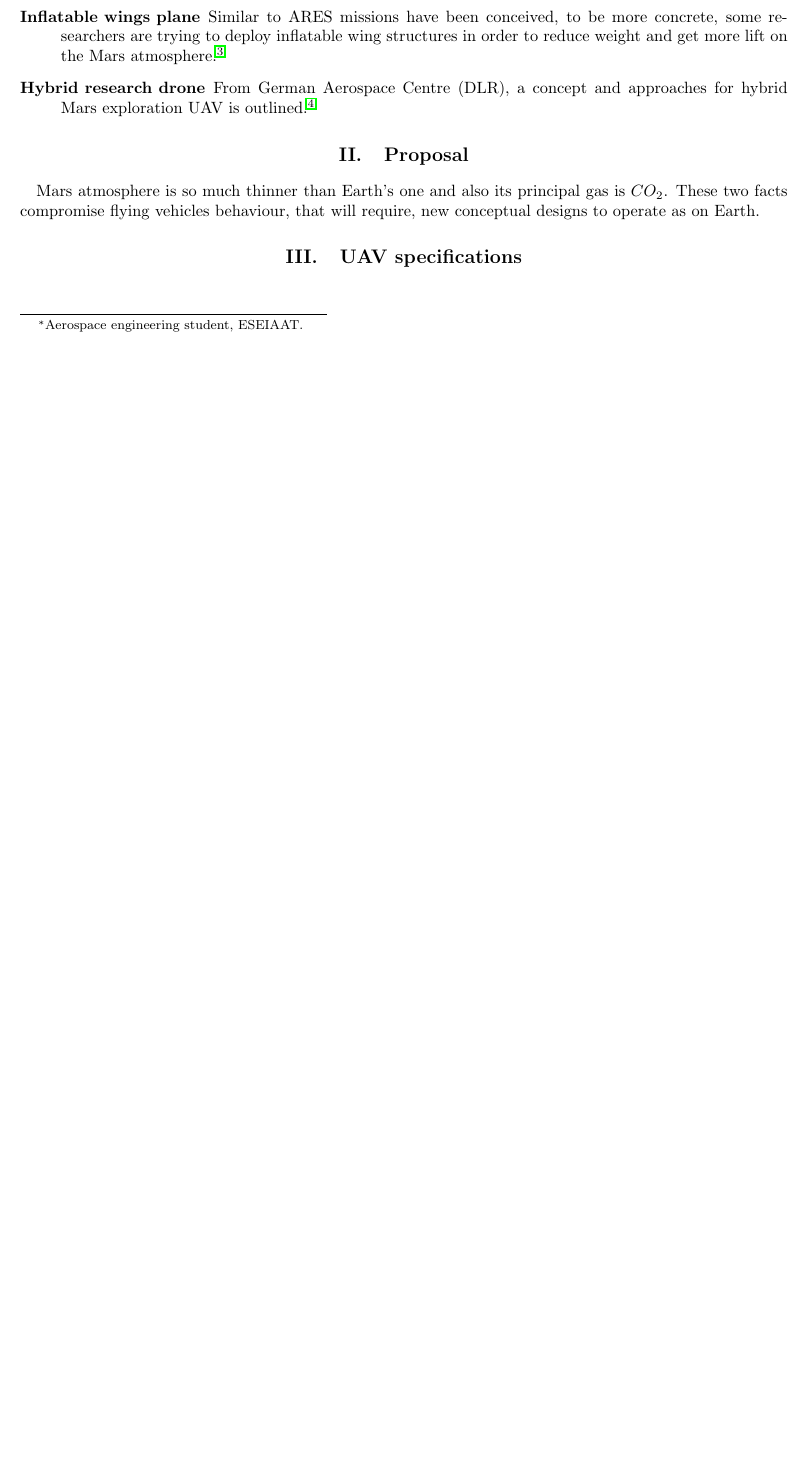
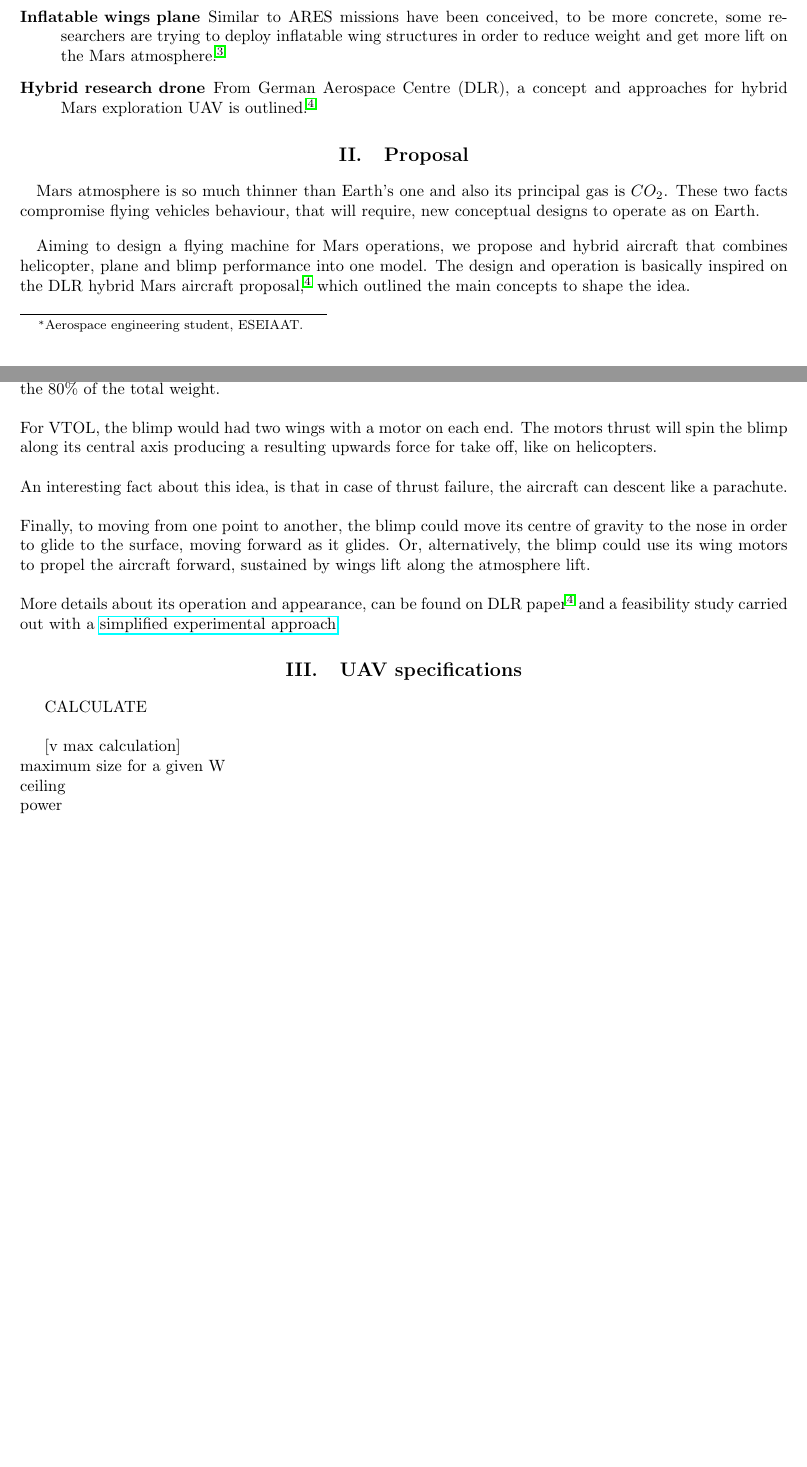
Before and after one commit to AstroProjects/UAV_Sensors-Applications, a LaTeX paper (study.tex, which reads parts/UAV_specifications.tex, parts/proposal.tex): part of page 1 of 2 before the commit and two parts of pages 1 and 2 of 3 after it, the two joined at a grey line, cut so that both start at the same text, the shorter picture padded with empty space. Compiled offline with pdfLaTeX.

Commit message:
only UAV specifications remaining

```diff
--- a/parts/UAV_specifications.tex
+++ b/parts/UAV_specifications.tex
@@ -1 +1,7 @@
 \section{UAV specifications}
+CALCULATE\\
+
+[v max calculation]\\
+maximum size for a given W\\
+ceiling\\
+power\\
--- a/parts/proposal.tex
+++ b/parts/proposal.tex
@@ -1,2 +1,14 @@
 \section{Proposal}
 \paragraph{} Mars atmosphere is so much thinner than Earth's one and also its principal gas is $CO_2$. These two facts compromise flying vehicles behaviour, that will require, new conceptual designs to operate as on Earth.
+
+\paragraph{} Aiming to design a flying machine for Mars operations, we propose and hybrid aircraft that combines helicopter, plane and blimp performance into one model. The design and operation is basically inspired on the DLR hybrid Mars aircraft proposal\cite{Singer2013}, which outlined the main concepts to shape the idea.
+
+\paragraph{} Our idea in common with DLR development\cite{Singer2013}, consist in building a blimp filled with a a gas lighter than $CO_2$. The lift force made by the Mars atmosphere to the blimp because its lower density, should be around the 80\%  of the total weight. \\
+
+\noindent For VTOL, the blimp would had two wings with a motor on each end. The motors thrust will spin the blimp along its central axis producing a resulting upwards force for take off, like on helicopters.\\
+
+\noindent An interesting fact about this idea, is that in case of thrust failure, the aircraft can descent like a parachute.\\
+
+\noindent Finally, to moving from one point to another, the blimp could move its centre of gravity to the nose in order to glide to the surface, moving forward as it glides. Or, alternatively, the blimp could use its wing motors to propel the aircraft forward, sustained by wings lift along the atmosphere lift.\\
+
+\noindent More details about its operation and appearance, can be found on DLR paper\cite{Singer2013} and  a feasibility study carried out with a \href{http://airshipworld.blogspot.com.es/2007/07/hybrid-airplane-new-hybrid-airship.html}{simplified experimental approach}.
--- a/study.tex
+++ b/study.tex
@@ -21,6 +21,7 @@
 \usepackage[framed,numbered,autolinebreaks,useliterate]{mcode}
 \usepackage{graphicx}
 \usepackage[export]{adjustbox}
+\usepackage{hyperref}
 %\usepackage[left=2cm,right=2cm,top=2cm,bottom=2cm]{geometry}
 
  \title{Conceptual design of a UAV for Mars}
```
Also changed, not shown: study.pdf, 3 other files.
